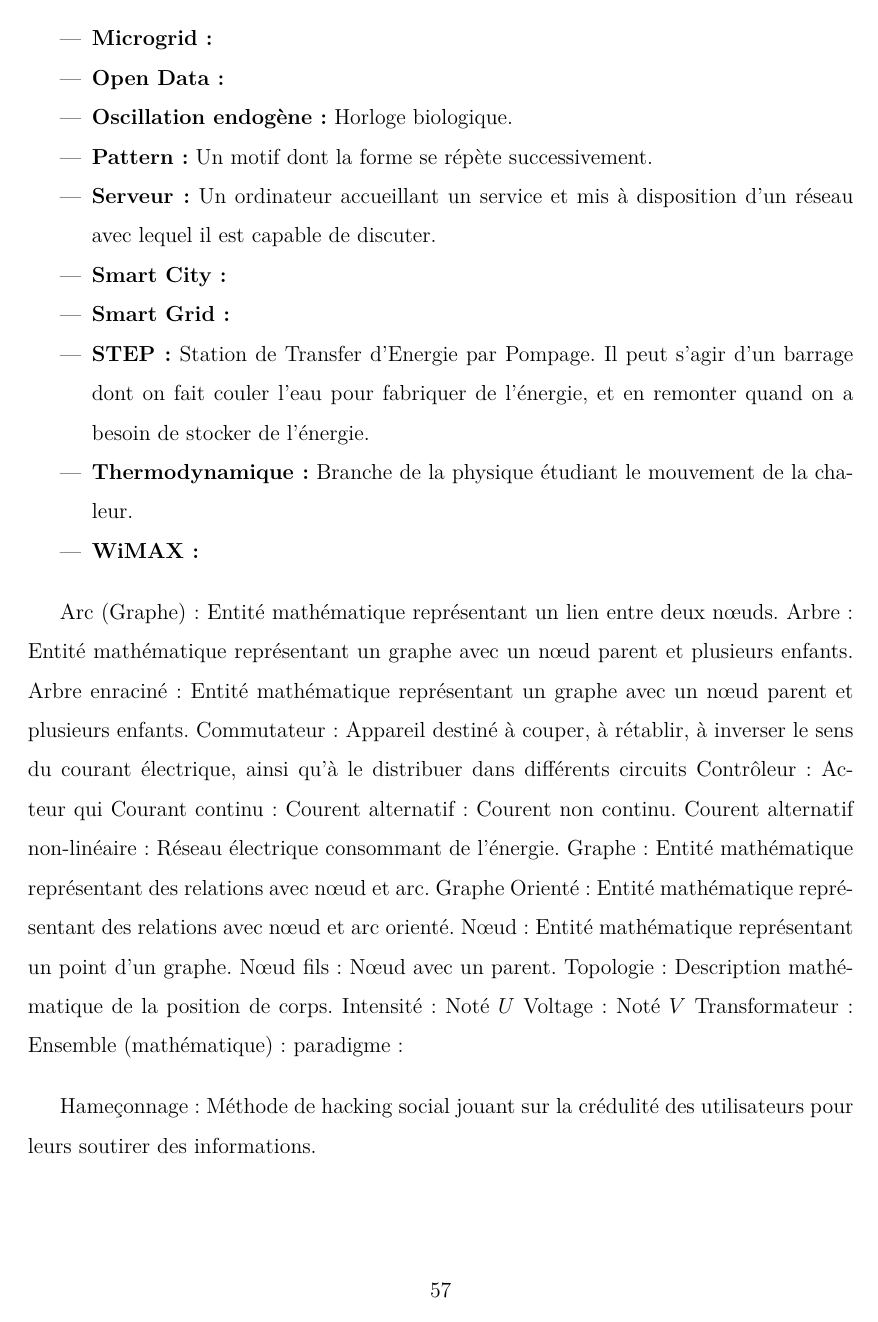
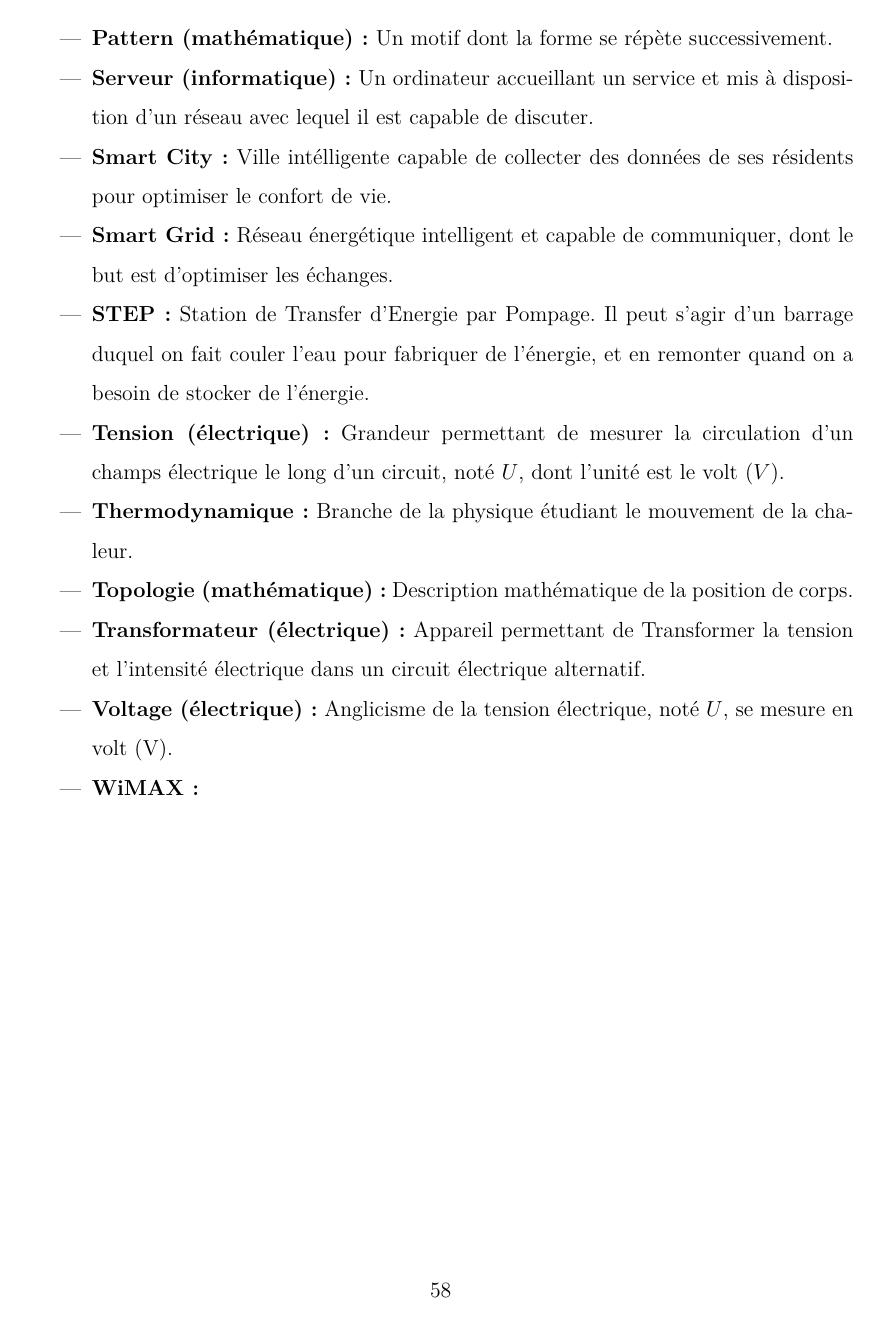
Before and after one commit to Cruder/memoires_smart_city, a LaTeX document (main.tex, which reads post-corp/glossary.tex): page 58 of 73 before the commit and page 59 of 74 after it. Compiled offline with pdfLaTeX.

Commit message:
Glossary

```diff
--- a/post-corp/glossary.tex
+++ b/post-corp/glossary.tex
@@ -23,3 +33 @@ Chaque ligne est un élément de données dont les attributs sont séparés par
     \item \textbf{Mesh :}
-    \item \textbf{Microgrid :}
-    \item \textbf{Open Data :}
@@ -26,32 +38,15 @@ Chaque ligne est un élément de données dont les attributs sont séparés par
     \item \textbf{Oscillation endogène :} Horloge biologique.
-    \item \textbf{Pattern :} Un motif dont la forme se répète successivement.
-    \item \textbf{Serveur :} Un ordinateur accueillant un service et mis à disposition d'un réseau avec lequel il est capable de discuter.
-    \item \textbf{Smart City :}
-    \item \textbf{Smart Grid :}
+    \item \textbf{Paradigme (mathématique) :} Modèle que l'on se fait pour représenter une vision des choses.
+    \item \textbf{Pattern (mathématique) :} Un motif dont la forme se répète successivement.
+    \item \textbf{Serveur (informatique) :} Un ordinateur accueillant un service et mis à disposition d'un réseau avec lequel il est capable de discuter.
+    \item \textbf{Smart City :} Ville intélligente capable de collecter des données de ses résidents pour optimiser le confort de vie.
+    \item \textbf{Smart Grid :} Réseau énergétique intelligent et capable de communiquer, dont le but est d'optimiser les échanges.
     \item \textbf{STEP :} Station de Transfer d'Energie par Pompage.
-Il peut s'agir d'un barrage dont on fait couler l'eau pour fabriquer de l'énergie, et en remonter quand on a besoin de stocker de l'énergie.
+Il peut s'agir d'un barrage duquel on fait couler l'eau pour fabriquer de l'énergie, et en remonter quand on a besoin de stocker de l'énergie.
+    \item \textbf{Tension (électrique) :} Grandeur permettant de mesurer la circulation d'un champs électrique le long d'un circuit, noté $U$, dont l'unité est le volt ($V$).
     \item \textbf{Thermodynamique :} Branche de la physique étudiant le mouvement de la chaleur.
+    \item \textbf{Topologie (mathématique) :} Description mathématique de la position de corps.
+    \item \textbf{Transformateur (électrique) :} Appareil permettant de Transformer la tension et l'intensité électrique dans un circuit électrique alternatif.
+    \item \textbf{Voltage (électrique) :} Anglicisme de la tension électrique, noté $U$, se mesure en volt (V).
     \item \textbf{WiMAX :}
 \end{itemize}
-
-
-Arc (Graphe) : Entité mathématique représentant un lien entre deux nœuds.
-Arbre : Entité mathématique représentant un graphe avec un nœud parent et plusieurs enfants.
-Arbre enraciné : Entité mathématique représentant un graphe avec un nœud parent et plusieurs enfants.
-Commutateur : Appareil destiné à couper, à rétablir, à inverser le sens du courant électrique, ainsi qu'à le distribuer dans différents circuits
-Contrôleur : Acteur qui
-Courant continu :
-Courent alternatif : Courent non continu.
-Courent alternatif non-linéaire : Réseau électrique consommant de l'énergie.
-Graphe : Entité mathématique représentant des relations avec nœud et arc.
-Graphe Orienté : Entité mathématique représentant des relations avec nœud et arc orienté.
-Nœud : Entité mathématique représentant un point d'un graphe.
-Nœud fils : Nœud avec un parent.
-Topologie : Description mathématique de la position de corps.
-Intensité : Noté $U$
-Voltage : Noté $V$
-Transformateur :
-Ensemble (mathématique) :
-paradigme :
-
-Hameçonnage : Méthode de hacking social jouant sur la crédulité des utilisateurs pour leurs soutirer des informations.
```
Also changed, not shown: post-corp/glossary.tex (36 more changed lines).
